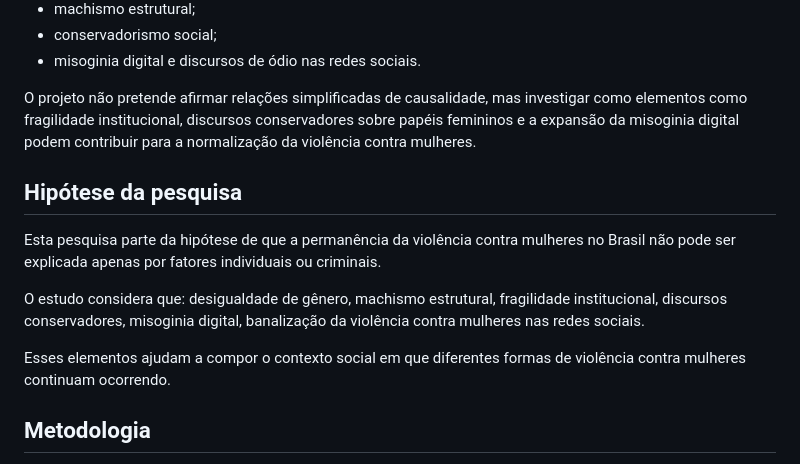
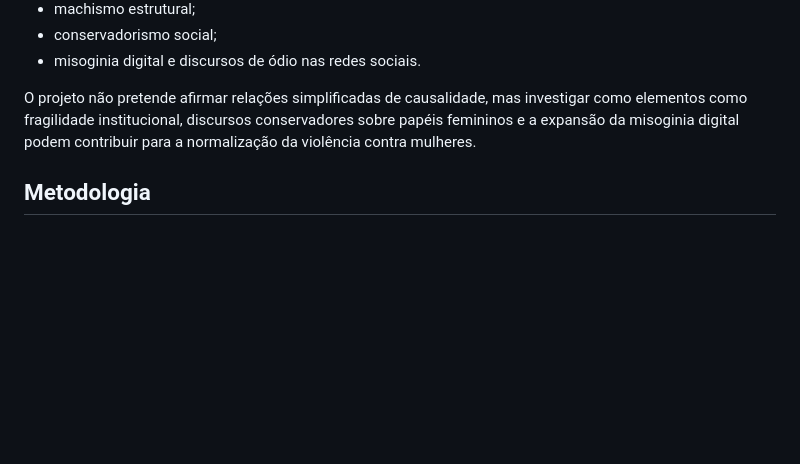
Before and after one commit to karineads/projeto_integrador_I, a Markdown page: README.md, the part around the change. Rendered like a GitHub page; blank space fills up the shorter version.

```diff
--- a/README.md
+++ b/README.md
@@ -16,14 +16,6 @@ Este projeto tem como objetivo analisar a evolução da violência contra mulher
 * misoginia digital e discursos de ódio nas redes sociais.
 
 O projeto não pretende afirmar relações simplificadas de causalidade, mas investigar como elementos como fragilidade institucional, discursos conservadores sobre papéis femininos e a expansão da misoginia digital podem contribuir para a normalização da violência contra mulheres.
-
-## Hipótese da pesquisa
-
-Esta pesquisa parte da hipótese de que a permanência da violência contra mulheres no Brasil não pode ser explicada apenas por fatores individuais ou criminais.
-
-O estudo considera que: desigualdade de gênero, machismo estrutural, fragilidade institucional, discursos conservadores, misoginia digital, banalização da violência contra mulheres nas redes sociais.
-
-Esses elementos ajudam a compor o contexto social em que diferentes formas de violência contra mulheres continuam ocorrendo.
 
 ## Metodologia
 
```
